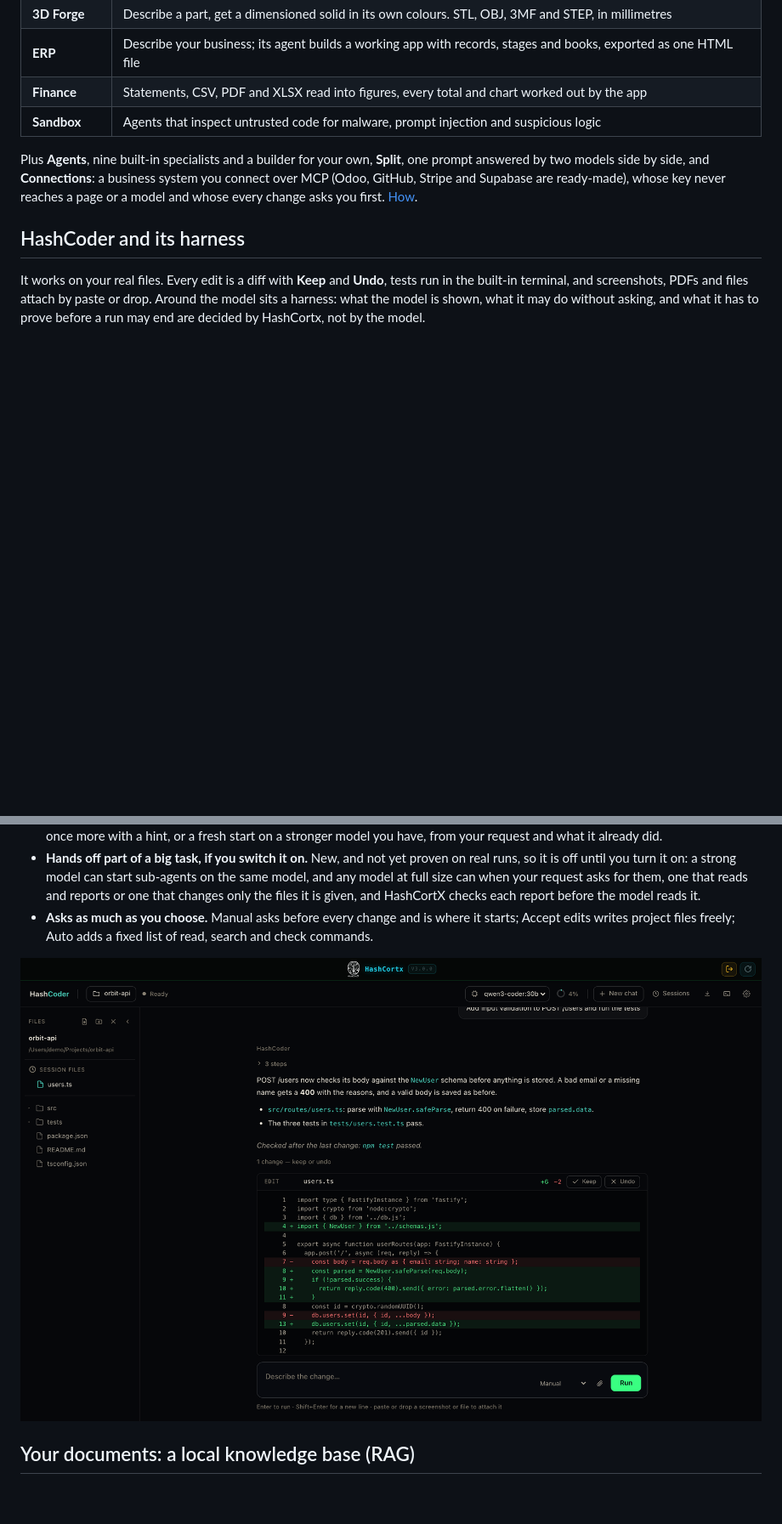
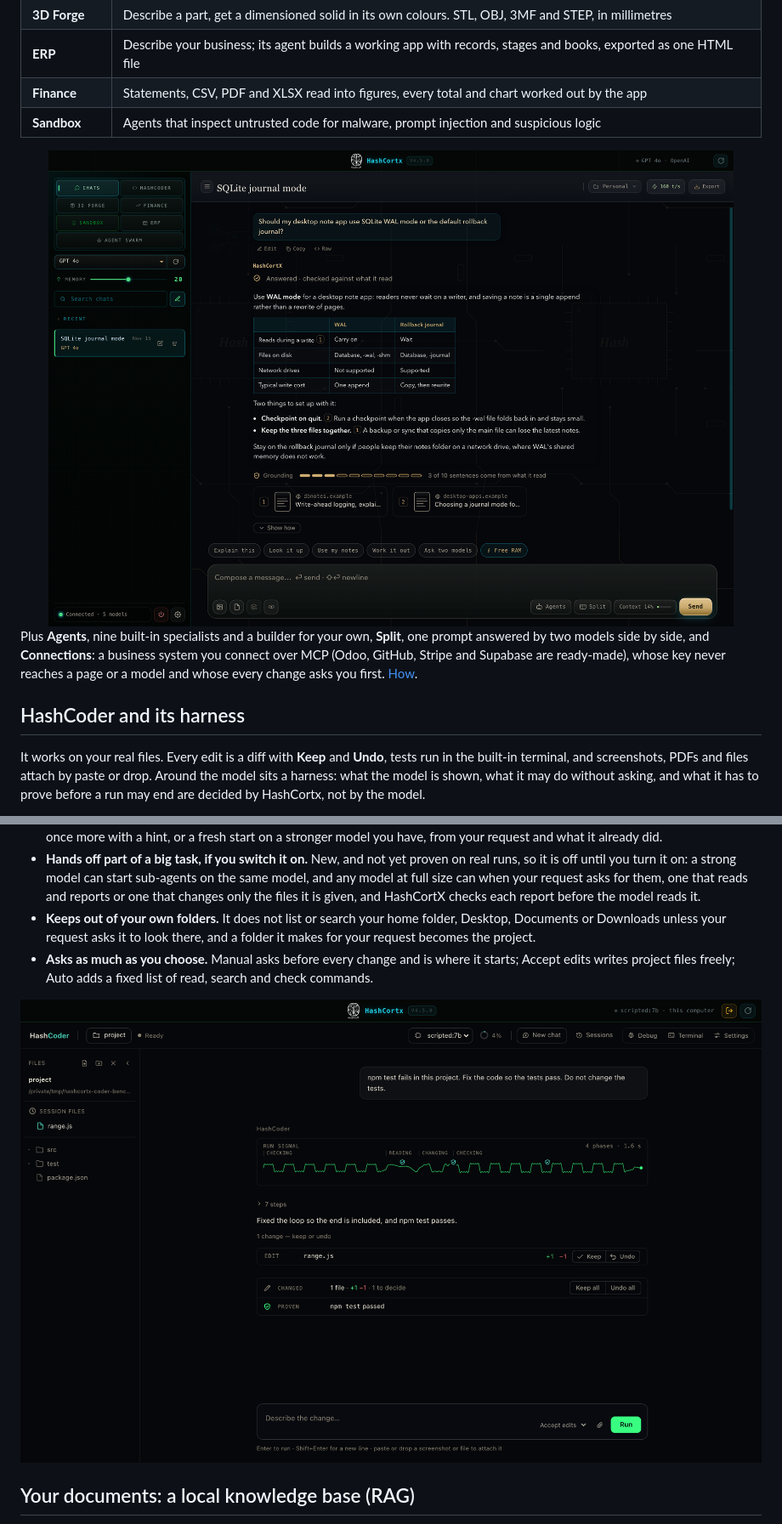
Before and after one commit to Hash-7777/HashCortX, a Markdown page: README.md, 2 parts joined by grey strips. Shown at 85% size. GitHub-like rendering; pictures changed too: docs/assets/screenshots/chat.png, docs/assets/screenshots/coder.png; blank space fills up the shorter version.

```diff
--- a/README.md
+++ b/README.md
@@ -97,6 +93,8 @@ From the Hash ecosystem: your music, your Mac's vital signs and its notices in t
 | **Finance** | Statements, CSV, PDF and XLSX read into figures, every total and chart worked out by the app |
 | **Sandbox** | Agents that inspect untrusted code for malware, prompt injection and suspicious logic |
 
+<img src="docs/assets/screenshots/chat.png" alt="Chats: a question about SQLite journal modes answered by an agent that searched the web and read two pages, a comparison table with a numbered source mark after the sentences each source backs, how many sentences come from what it read, and the two sources it read as cards" width="100%">
+
 Plus **Agents**, nine built-in specialists and a builder for your own, **Split**, one prompt answered by two models side by side, and **Connections**: a business system you connect over MCP (Odoo, GitHub, Stripe and Supabase are ready-made), whose key never reaches a page or a model and whose every change asks you first. [How](docs/SECURITY.md#connected-systems).
 
 ## HashCoder and its harness
@@ -114,5 +112,6 @@ It works on your real files. Every edit is a diff with **Keep** and **Undo**, te
 - **Works in your repository.** Its own git tools read the status and the changes, commit when you ask, signed as your commits are, and make a branch, push or pull only after asking you each time, never forced.
 - **Offers a way on when it stops short.** A run that ends stuck, at its limit or with parts of a several-part request still open offers once more with a hint, or a fresh start on a stronger model you have, from your request and what it already did.
 - **Hands off part of a big task, if you switch it on.** New, and not yet proven on real runs, so it is off until you turn it on: a strong model can start sub-agents on the same model, and any model at full size can when your request asks for them, one that reads and reports or one that changes only the files it is given, and HashCortX checks each report before the model reads it.
+- **Keeps out of your own folders.** It does not list or search your home folder, Desktop, Documents or Downloads unless your request asks it to look there, and a folder it makes for your request becomes the project.
 - **Asks as much as you choose.** Manual asks before every change and is where it starts; Accept edits writes project files freely; Auto adds a fixed list of read, search and check commands.
 
```
Also changed, not shown: other parts of README.md (+1 -5 lines), docs/assets/screenshots/hero.png (deleted).
